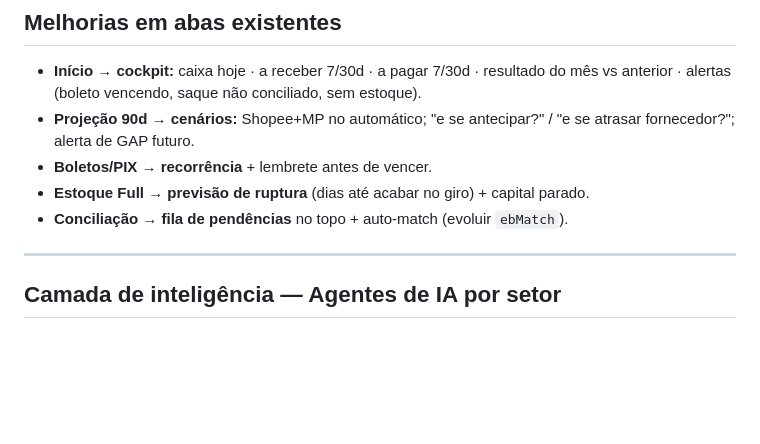
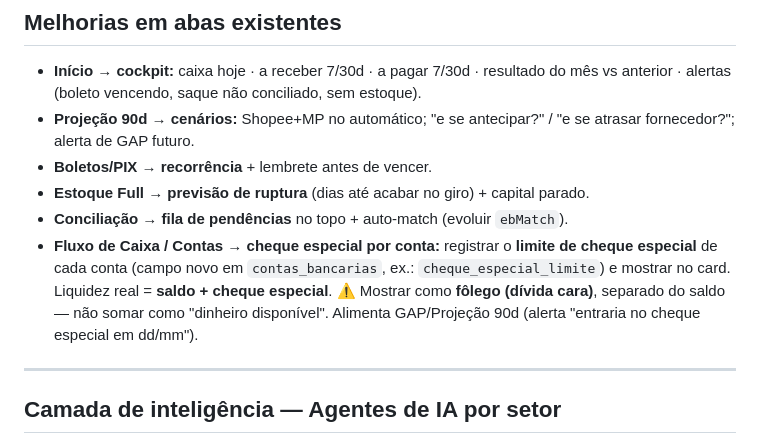
Before and after one commit to romulomota80-ai/new-vision-pro, a Markdown page: docs/roadmap.md, the part around the change. Drawn GitHub-style; blank space fills up the shorter version.

Commit message:
docs(roadmap): cheque especial por conta no Fluxo de Caixa (folego vs saldo)
Co-Authored-By: Claude Opus 4.8 <noreply@anthropic.com>
Claude-Session: https://claude.ai/code/session_01C46qQ1bKTrPko55TGBjdKg

```diff
--- a/docs/roadmap.md
+++ b/docs/roadmap.md
@@ -89,6 +89,11 @@ canal** (bot — hoje Telegram, futuro WhatsApp).
 - **Boletos/PIX → recorrência** + lembrete antes de vencer.
 - **Estoque Full → previsão de ruptura** (dias até acabar no giro) + capital parado.
 - **Conciliação → fila de pendências** no topo + auto-match (evoluir `ebMatch`).
+- **Fluxo de Caixa / Contas → cheque especial por conta:** registrar o **limite de cheque
+  especial** de cada conta (campo novo em `contas_bancarias`, ex.: `cheque_especial_limite`)
+  e mostrar no card. Liquidez real = **saldo + cheque especial**. ⚠️ Mostrar como **fôlego
+  (dívida cara)**, separado do saldo — não somar como "dinheiro disponível". Alimenta
+  GAP/Projeção 90d (alerta "entraria no cheque especial em dd/mm").
 
 ---
 
```
